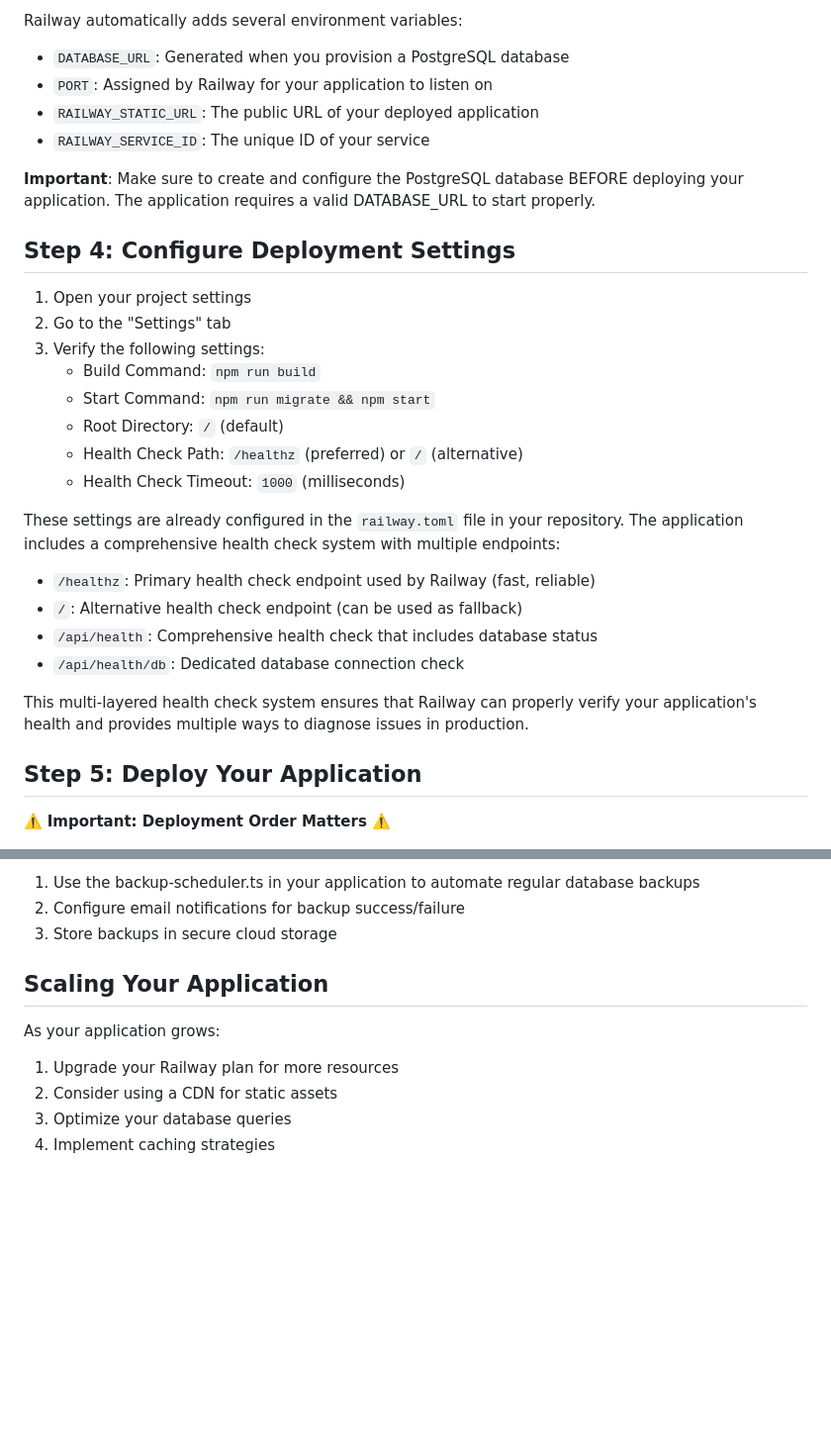
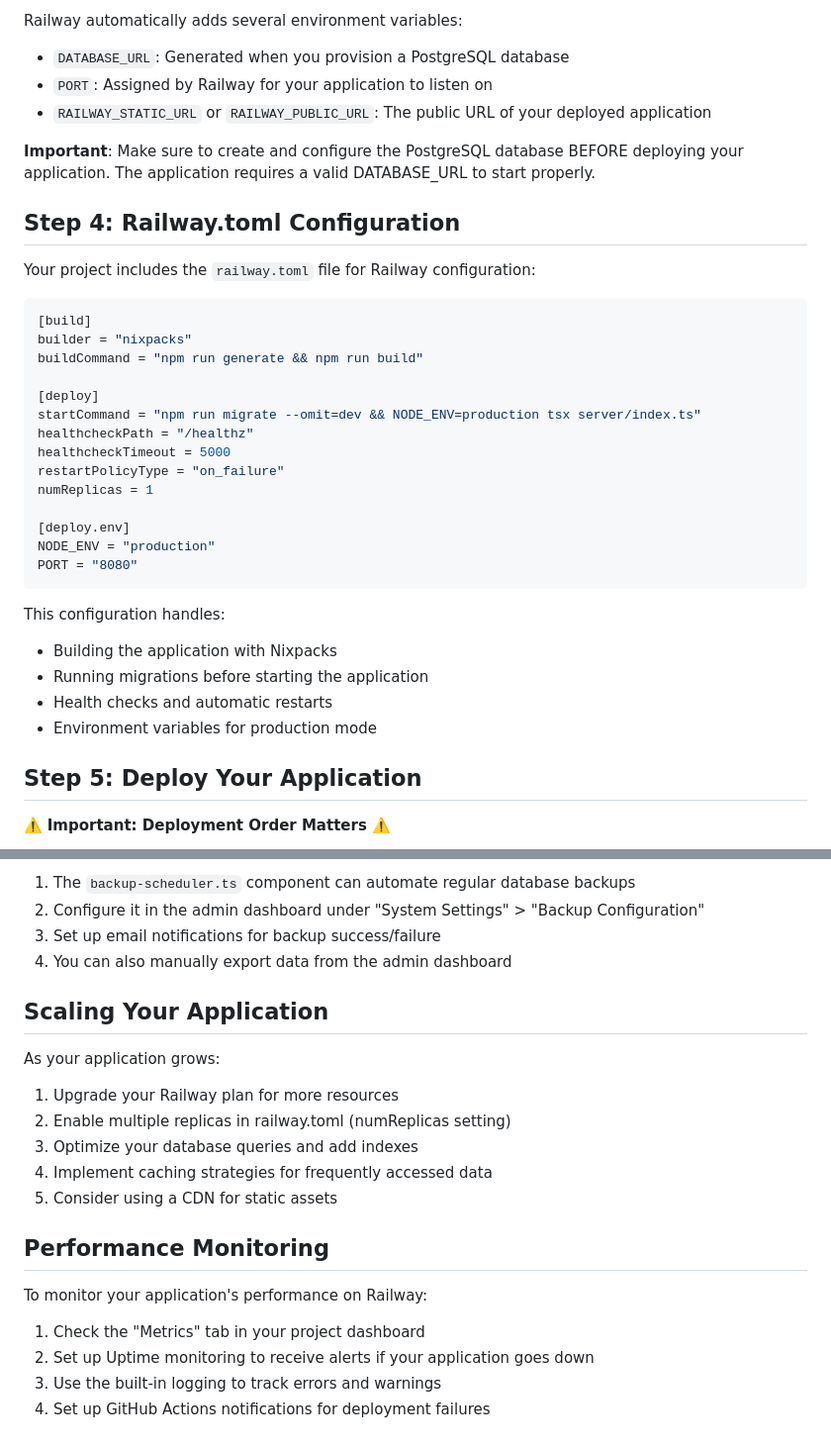
Before and after one commit to andrewsafa/kitcho-family, a Markdown page: RAILWAY_DEPLOYMENT_GUIDE.md, 2 parts joined by grey strips. Shown at 99% size. Drawn GitHub-style; blank space fills up the shorter version.

````diff
--- a/RAILWAY_DEPLOYMENT_GUIDE.md
+++ b/RAILWAY_DEPLOYMENT_GUIDE.md
@@ -40,30 +43,36 @@ Once created, Railway will automatically set the `DATABASE_URL` environment vari
 Railway automatically adds several environment variables:
 - `DATABASE_URL`: Generated when you provision a PostgreSQL database
 - `PORT`: Assigned by Railway for your application to listen on
-- `RAILWAY_STATIC_URL`: The public URL of your deployed application
-- `RAILWAY_SERVICE_ID`: The unique ID of your service
+- `RAILWAY_STATIC_URL` or `RAILWAY_PUBLIC_URL`: The public URL of your deployed application
 
 **Important**: Make sure to create and configure the PostgreSQL database BEFORE deploying your application. The application requires a valid DATABASE_URL to start properly.
 
-## Step 4: Configure Deployment Settings
+## Step 4: Railway.toml Configuration
 
-1. Open your project settings
-2. Go to the "Settings" tab
-3. Verify the following settings:
-   - Build Command: `npm run build`
-   - Start Command: `npm run migrate && npm start`
-   - Root Directory: `/` (default)
-   - Health Check Path: `/healthz` (preferred) or `/` (alternative)
-   - Health Check Timeout: `1000` (milliseconds)
+Your project includes the `railway.toml` file for Railway configuration:
 
-These settings are already configured in the `railway.toml` file in your repository. The application includes a comprehensive health check system with multiple endpoints:
+```toml
+[build]
+builder = "nixpacks"
+buildCommand = "npm run generate && npm run build"
 
-- `/healthz`: Primary health check endpoint used by Railway (fast, reliable)
-- `/`: Alternative health check endpoint (can be used as fallback)
-- `/api/health`: Comprehensive health check that includes database status
-- `/api/health/db`: Dedicated database connection check
+[deploy]
+startCommand = "npm run migrate --omit=dev && NODE_ENV=production tsx server/index.ts"
+healthcheckPath = "/healthz"
+healthcheckTimeout = 5000
+restartPolicyType = "on_failure"
+numReplicas = 1
 
-This multi-layered health check system ensures that Railway can properly verify your application's health and provides multiple ways to diagnose issues in production.
+[deploy.env]
+NODE_ENV = "production"
+PORT = "8080"
+```
+
+This configuration handles:
+- Building the application with Nixpacks
+- Running migrations before starting the application
+- Health checks and automatic restarts
+- Environment variables for production mode
 
 ## Step 5: Deploy Your Application
 
@@ -180,13 +226,24 @@ Railway doesn't provide automatic database backups for all tiers. Consider imple
 
-1. Use the backup-scheduler.ts in your application to automate regular database backups
-2. Configure email notifications for backup success/failure
-3. Store backups in secure cloud storage
+1. The `backup-scheduler.ts` component can automate regular database backups
+2. Configure it in the admin dashboard under "System Settings" > "Backup Configuration"
+3. Set up email notifications for backup success/failure
+4. You can also manually export data from the admin dashboard
 
 ## Scaling Your Application
 
 As your application grows:
 
 1. Upgrade your Railway plan for more resources
-2. Consider using a CDN for static assets
-3. Optimize your database queries
-4. Implement caching strategies
+2. Enable multiple replicas in railway.toml (numReplicas setting)
+3. Optimize your database queries and add indexes
+4. Implement caching strategies for frequently accessed data
+5. Consider using a CDN for static assets
+
+## Performance Monitoring
+
+To monitor your application's performance on Railway:
+
+1. Check the "Metrics" tab in your project dashboard
+2. Set up Uptime monitoring to receive alerts if your application goes down
+3. Use the built-in logging to track errors and warnings
+4. Set up GitHub Actions notifications for deployment failures
````
Also changed, not shown: other parts of RAILWAY_DEPLOYMENT_GUIDE.md (+71 -31 lines).
